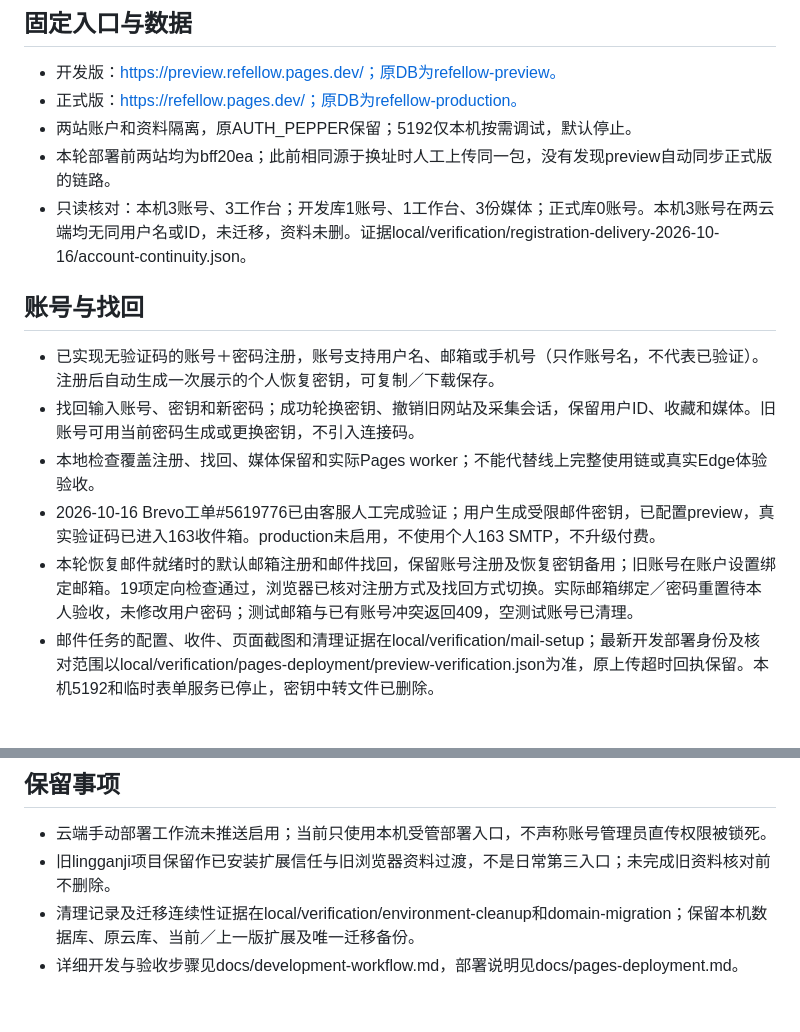
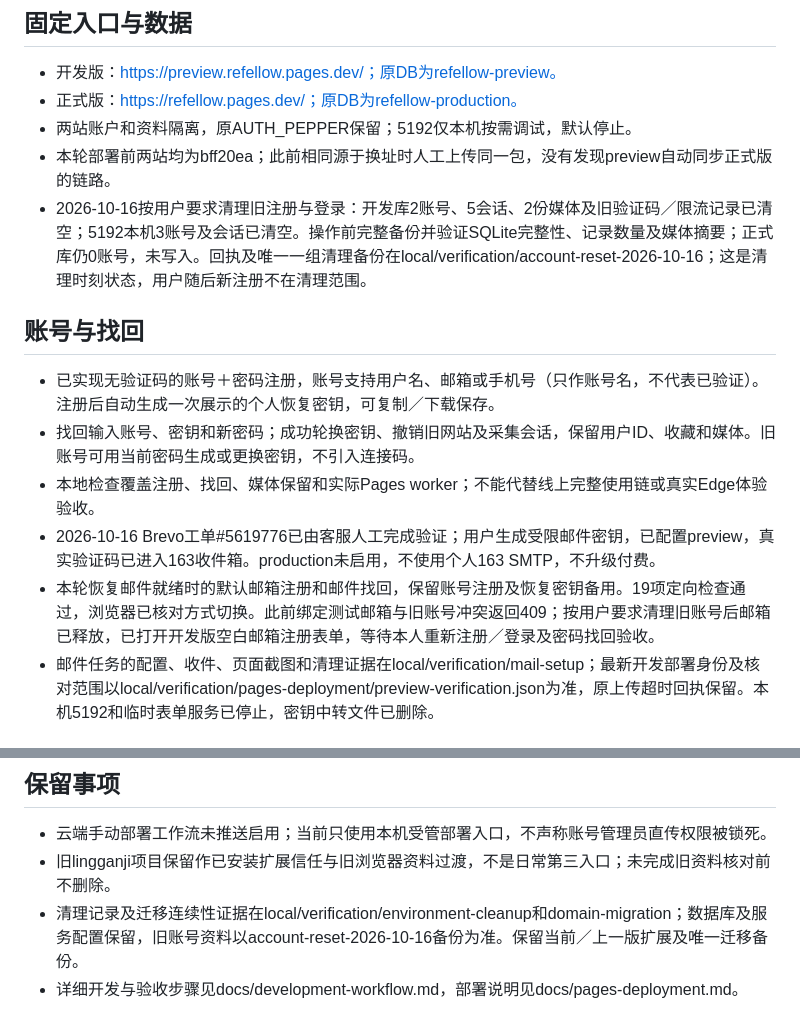
Before and after one commit to ga626/refellow, a Markdown page: project_status/current.md, 2 parts joined by grey strips. Rendered like a GitHub page.

Commit message:
docs: record backed-up account reset for fresh email signup

```diff
--- a/project_status/current.md
+++ b/project_status/current.md
@@ -14,7 +14,7 @@
 - 正式版：https://refellow.pages.dev/；原DB为refellow-production。
 - 两站账户和资料隔离，原AUTH_PEPPER保留；5192仅本机按需调试，默认停止。
 - 本轮部署前两站均为bff20ea；此前相同源于换址时人工上传同一包，没有发现preview自动同步正式版的链路。
-- 只读核对：本机3账号、3工作台；开发库1账号、1工作台、3份媒体；正式库0账号。本机3账号在两云端均无同用户名或ID，未迁移，资料未删。证据local/verification/registration-delivery-2026-10-16/account-continuity.json。
+- 2026-10-16按用户要求清理旧注册与登录：开发库2账号、5会话、2份媒体及旧验证码／限流记录已清空；5192本机3账号及会话已清空。操作前完整备份并验证SQLite完整性、记录数量及媒体摘要；正式库仍0账号，未写入。回执及唯一一组清理备份在local/verification/account-reset-2026-10-16；这是清理时刻状态，用户随后新注册不在清理范围。
 
 ## 账号与找回
 
@@ -22,7 +22,7 @@
 - 找回输入账号、密钥和新密码；成功轮换密钥、撤销旧网站及采集会话，保留用户ID、收藏和媒体。旧账号可用当前密码生成或更换密钥，不引入连接码。
 - 本地检查覆盖注册、找回、媒体保留和实际Pages worker；不能代替线上完整使用链或真实Edge体验验收。
 - 2026-10-16 Brevo工单#5619776已由客服人工完成验证；用户生成受限邮件密钥，已配置preview，真实验证码已进入163收件箱。production未启用，不使用个人163 SMTP，不升级付费。
-- 本轮恢复邮件就绪时的默认邮箱注册和邮件找回，保留账号注册及恢复密钥备用；旧账号在账户设置绑定邮箱。19项定向检查通过，浏览器已核对注册方式及找回方式切换。实际邮箱绑定／密码重置待本人验收，未修改用户密码；测试邮箱与已有账号冲突返回409，空测试账号已清理。
+- 本轮恢复邮件就绪时的默认邮箱注册和邮件找回，保留账号注册及恢复密钥备用。19项定向检查通过，浏览器已核对方式切换。此前绑定测试邮箱与旧账号冲突返回409；按用户要求清理旧账号后邮箱已释放，已打开开发版空白邮箱注册表单，等待本人重新注册／登录及密码找回验收。
 - 邮件任务的配置、收件、页面截图和清理证据在local/verification/mail-setup；最新开发部署身份及核对范围以local/verification/pages-deployment/preview-verification.json为准，原上传超时回执保留。本机5192和临时表单服务已停止，密钥中转文件已删除。
 
 ## 采集器与后续顺序
@@ -37,5 +37,5 @@
 
 - 云端手动部署工作流未推送启用；当前只使用本机受管部署入口，不声称账号管理员直传权限被锁死。
 - 旧lingganji项目保留作已安装扩展信任与旧浏览器资料过渡，不是日常第三入口；未完成旧资料核对前不删除。
-- 清理记录及迁移连续性证据在local/verification/environment-cleanup和domain-migration；保留本机数据库、原云库、当前／上一版扩展及唯一迁移备份。
+- 清理记录及迁移连续性证据在local/verification/environment-cleanup和domain-migration；数据库及服务配置保留，旧账号资料以account-reset-2026-10-16备份为准。保留当前／上一版扩展及唯一迁移备份。
 - 详细开发与验收步骤见docs/development-workflow.md，部署说明见docs/pages-deployment.md。
```
